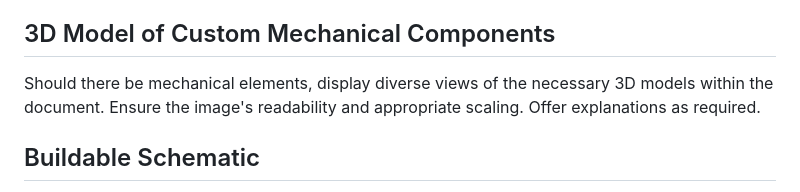
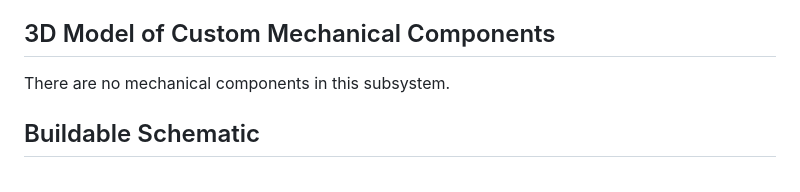
Before and after one commit to link422/F24_Team3_TennisBallCollector, a Markdown page: Reports/Detailed_Design_Counting_Display_Subsystem.md, the part around the change printed below. GitHub-like rendering.

Commit message:
Added components Detailed_Design_Counting_Display_Subsystem.md

```diff
--- a/Reports/Detailed_Design_Counting_Display_Subsystem.md
+++ b/Reports/Detailed_Design_Counting_Display_Subsystem.md
@@ -24,7 +24,7 @@ Provide detailed information about the inputs, outputs, and data transferred to
 
 ## 3D Model of Custom Mechanical Components
 
-Should there be mechanical elements, display diverse views of the necessary 3D models within the document. Ensure the image's readability and appropriate scaling. Offer explanations as required.
+There are no mechanical components in this subsystem.
 
 
 ## Buildable Schematic
```
Also changed, not shown: other parts of Reports/Detailed_Design_Counting_Display_Subsystem.md (+14 -0 lines).
